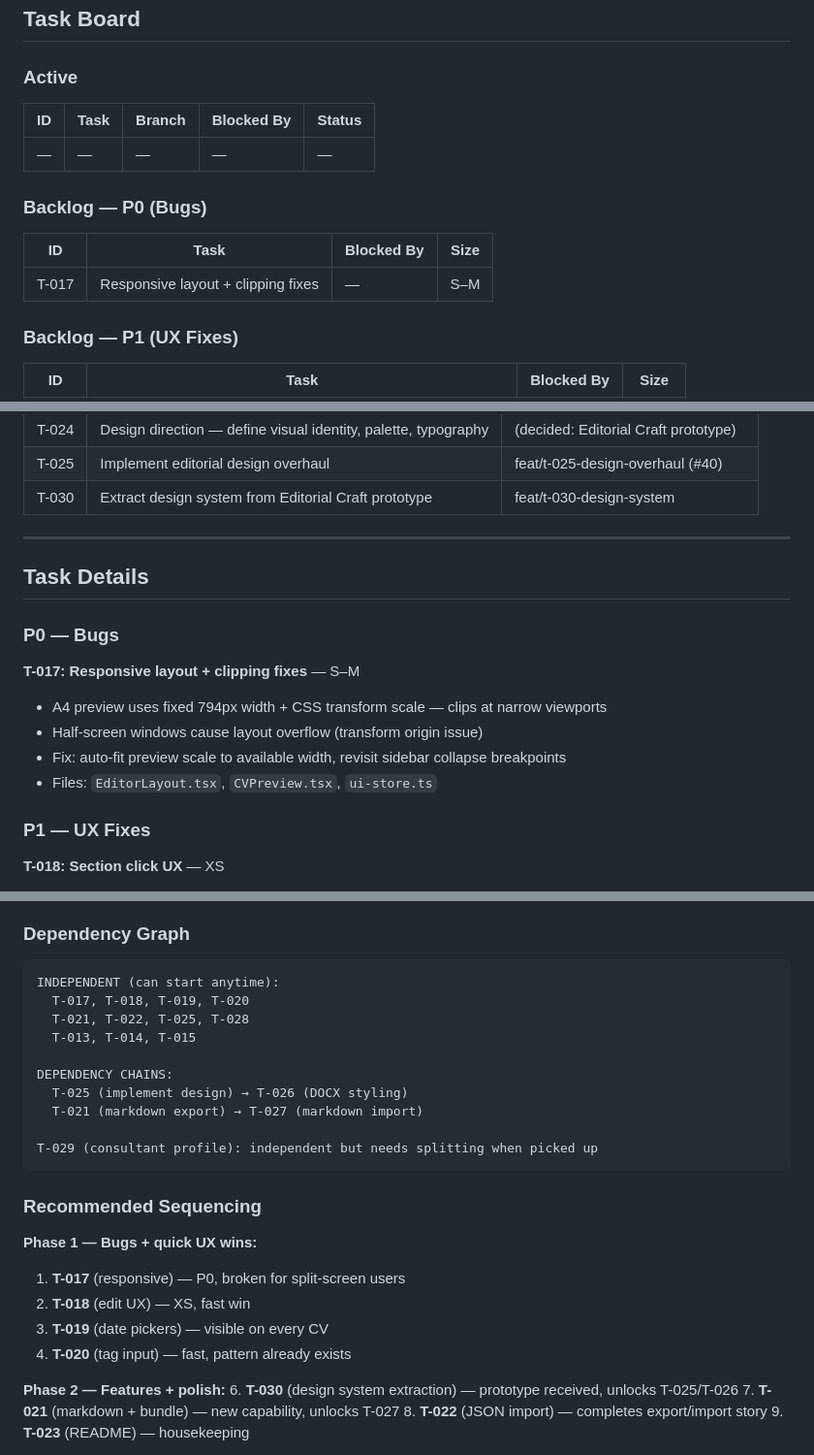
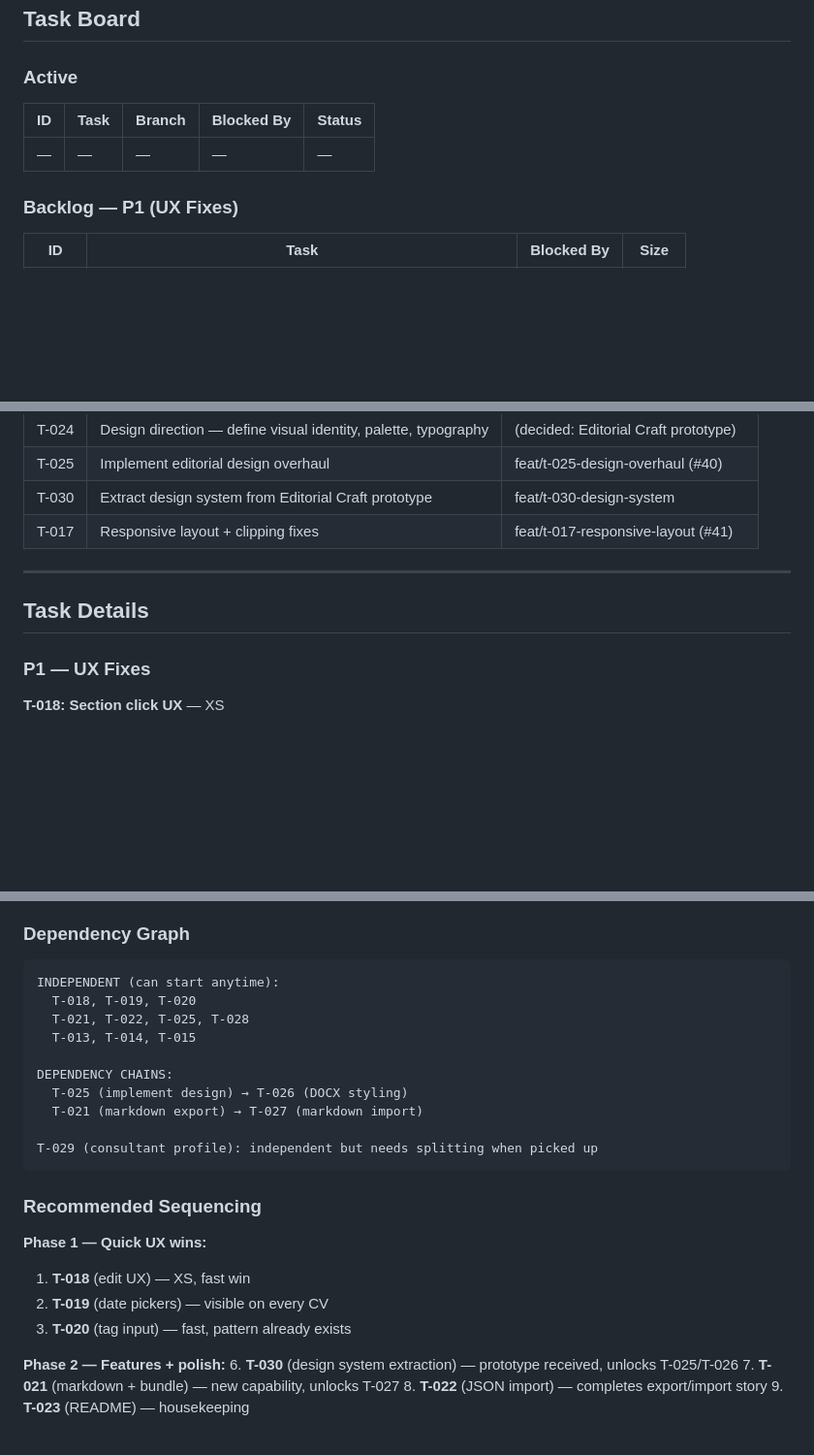
Before and after one commit to Ellebam/hireme, a Markdown page: CONTEXT.md, 3 parts joined by grey strips. Shown at 97% size. GitHub-like rendering; blank space fills up the shorter version.

Commit message:
[CHORE] Close T-017: update task board, remove notes

````diff
--- a/CONTEXT.md
+++ b/CONTEXT.md
@@ -228,11 +228,6 @@ task api:sqlc          # Generate sqlc code
 |----|------|--------|------------|--------|
 | — | — | — | — | — |
 
-### Backlog — P0 (Bugs)
-| ID | Task | Blocked By | Size |
-|----|------|------------|------|
-| T-017 | Responsive layout + clipping fixes | — | S–M |
-
 ### Backlog — P1 (UX Fixes)
 | ID | Task | Blocked By | Size |
 |----|------|------------|------|
@@ -273,18 +268,11 @@ task api:sqlc          # Generate sqlc code
 | T-024 | Design direction — define visual identity, palette, typography | (decided: Editorial Craft prototype) |
 | T-025 | Implement editorial design overhaul | feat/t-025-design-overhaul (#40) |
 | T-030 | Extract design system from Editorial Craft prototype | feat/t-030-design-system |
+| T-017 | Responsive layout + clipping fixes | feat/t-017-responsive-layout (#41) |
 
 ---
 
 ## Task Details
-
-### P0 — Bugs
-
-**T-017: Responsive layout + clipping fixes** — S–M
-- A4 preview uses fixed 794px width + CSS transform scale — clips at narrow viewports
-- Half-screen windows cause layout overflow (transform origin issue)
-- Fix: auto-fit preview scale to available width, revisit sidebar collapse breakpoints
-- Files: `EditorLayout.tsx`, `CVPreview.tsx`, `ui-store.ts`
 
 ### P1 — UX Fixes
 
@@ -379,7 +367,7 @@ task api:sqlc          # Generate sqlc code
 ### Dependency Graph
 ```
 INDEPENDENT (can start anytime):
-  T-017, T-018, T-019, T-020
+  T-018, T-019, T-020
   T-021, T-022, T-025, T-028
   T-013, T-014, T-015
 
@@ -391,11 +379,10 @@ T-029 (consultant profile): independent but needs splitting when picked up
 ```
 
 ### Recommended Sequencing
-**Phase 1 — Bugs + quick UX wins:**
-1. **T-017** (responsive) — P0, broken for split-screen users
-2. **T-018** (edit UX) — XS, fast win
-3. **T-019** (date pickers) — visible on every CV
-4. **T-020** (tag input) — fast, pattern already exists
+**Phase 1 — Quick UX wins:**
+1. **T-018** (edit UX) — XS, fast win
+2. **T-019** (date pickers) — visible on every CV
+3. **T-020** (tag input) — fast, pattern already exists
 
 **Phase 2 — Features + polish:**
 6. **T-030** (design system extraction) — prototype received, unlocks T-025/T-026
````
Also changed, not shown: other parts of CONTEXT.md (+1 -1 lines).
